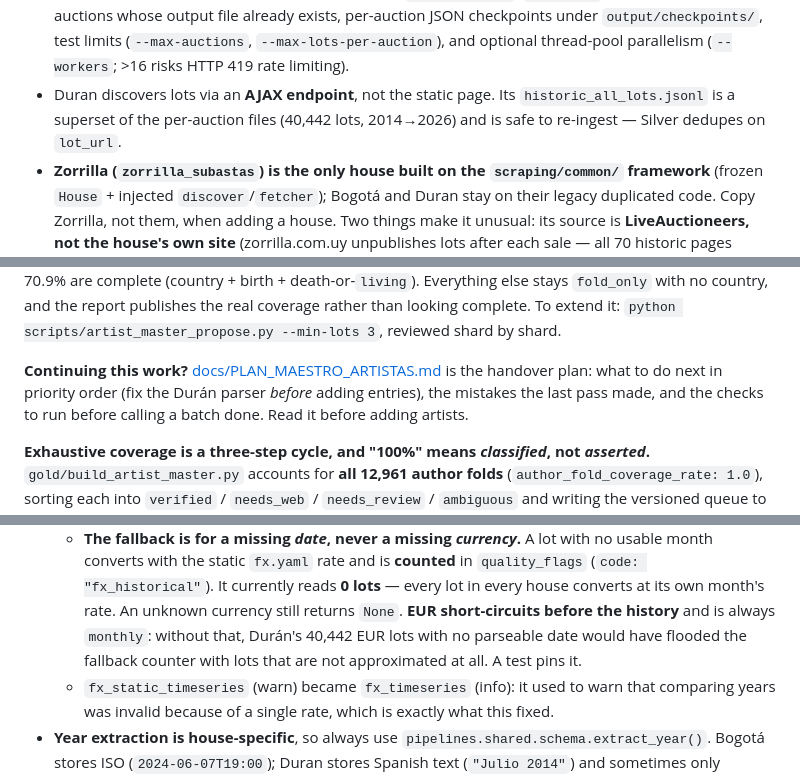
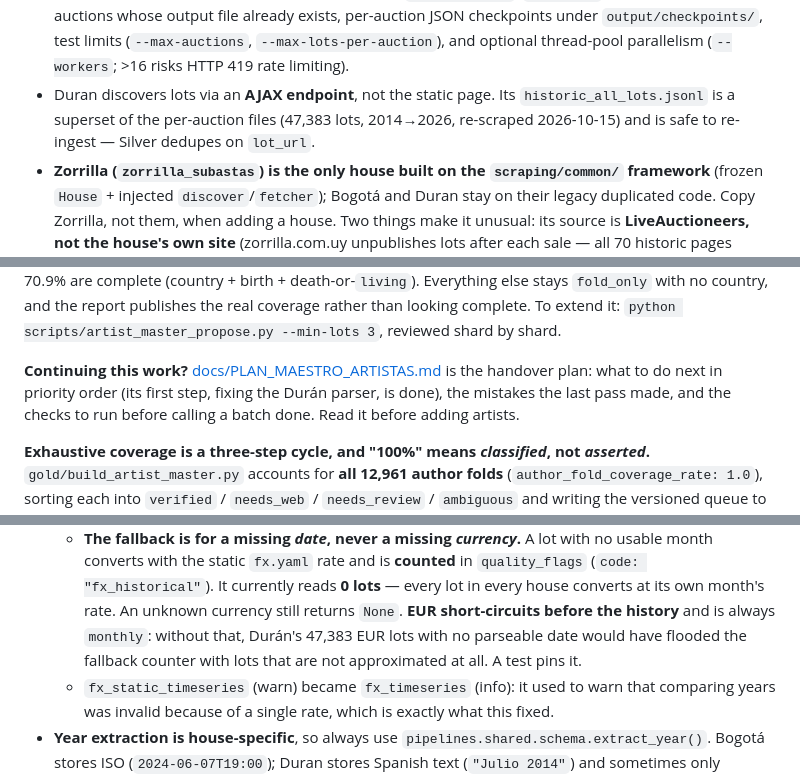
Before and after one commit to juansegiraldo/AuctionHousesApp, a Markdown page: CLAUDE.md, 3 parts joined by grey strips. Drawn GitHub-style.

```diff
--- a/CLAUDE.md
+++ b/CLAUDE.md
@@ -95,7 +95,7 @@ Two layers connected by the `data/` directory and the **house registry**.
   `output/checkpoints/`, test limits (`--max-auctions`, `--max-lots-per-auction`), and optional
   thread-pool parallelism (`--workers`; >16 risks HTTP 419 rate limiting).
 - Duran discovers lots via an **AJAX endpoint**, not the static page. Its `historic_all_lots.jsonl`
-  is a superset of the per-auction files (40,442 lots, 2014→2026) and is safe to re-ingest —
+  is a superset of the per-auction files (47,383 lots, 2014→2026, re-scraped 2026-10-15) and is safe to re-ingest —
   Silver dedupes on `lot_url`.
 - **Zorrilla (`zorrilla_subastas`) is the only house built on the `scraping/common/` framework**
   (frozen `House` + injected `discover`/`fetcher`); Bogotá and Duran stay on their legacy
@@ -238,7 +238,7 @@ real coverage rather than looking complete. To extend it:
 `python scripts/artist_master_propose.py --min-lots 3`, reviewed shard by shard.
 
 **Continuing this work?** [docs/PLAN_MAESTRO_ARTISTAS.md](docs/PLAN_MAESTRO_ARTISTAS.md) is the
-handover plan: what to do next in priority order (fix the Durán parser *before* adding entries),
+handover plan: what to do next in priority order (its first step, fixing the Durán parser, is done),
 the mistakes the last pass made, and the checks to run before calling a batch done. Read it before
 adding artists.
 
@@ -372,7 +372,7 @@ These are load-bearing. Breaking one silently corrupts the report:
     (`code: "fx_historical"`). It currently reads **0 lots** — every lot in every house converts
     at its own month's rate. An unknown currency still returns
     `None`. **EUR short-circuits before the history** and is always `monthly`: without that,
-    Durán's 40,442 EUR lots with no parseable date would have flooded the fallback counter with
+    Durán's 47,383 EUR lots with no parseable date would have flooded the fallback counter with
     lots that are not approximated at all. A test pins it.
   - `fx_static_timeseries` (warn) became `fx_timeseries` (info): it used to warn that comparing
     years was invalid because of a single rate, which is exactly what this fixed.
```
Also changed, not shown: other parts of CLAUDE.md (+24 -9 lines).
